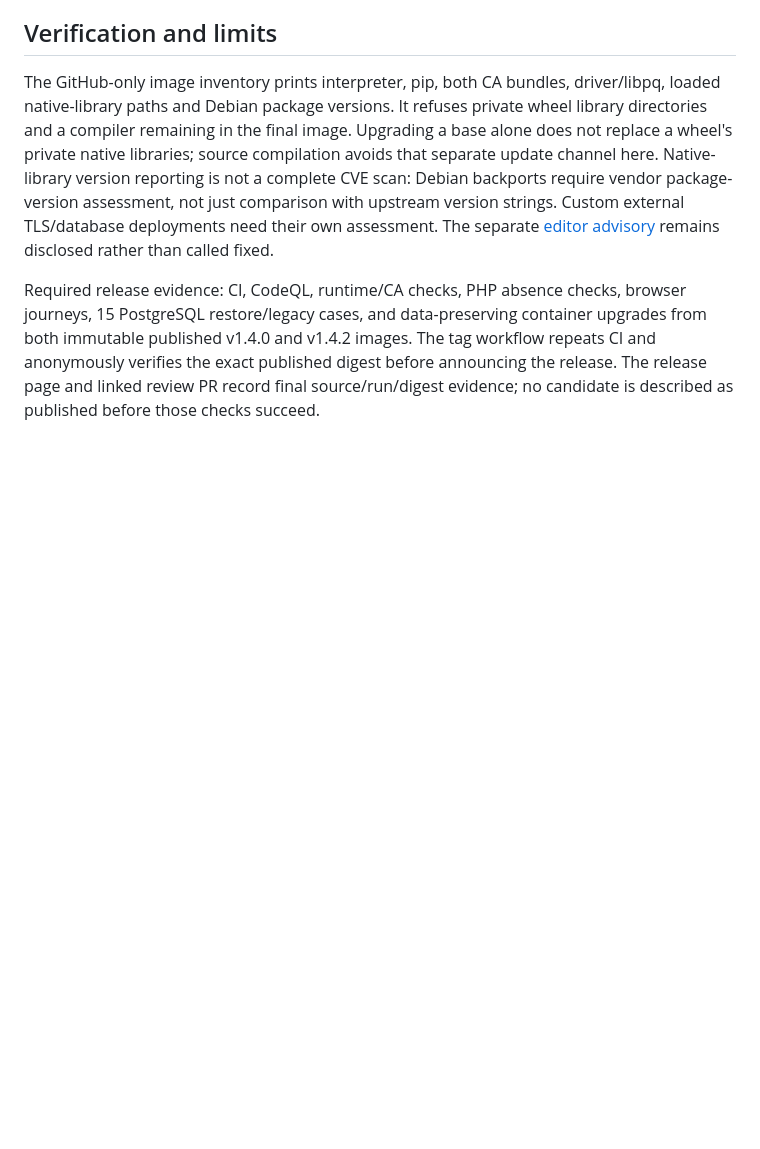
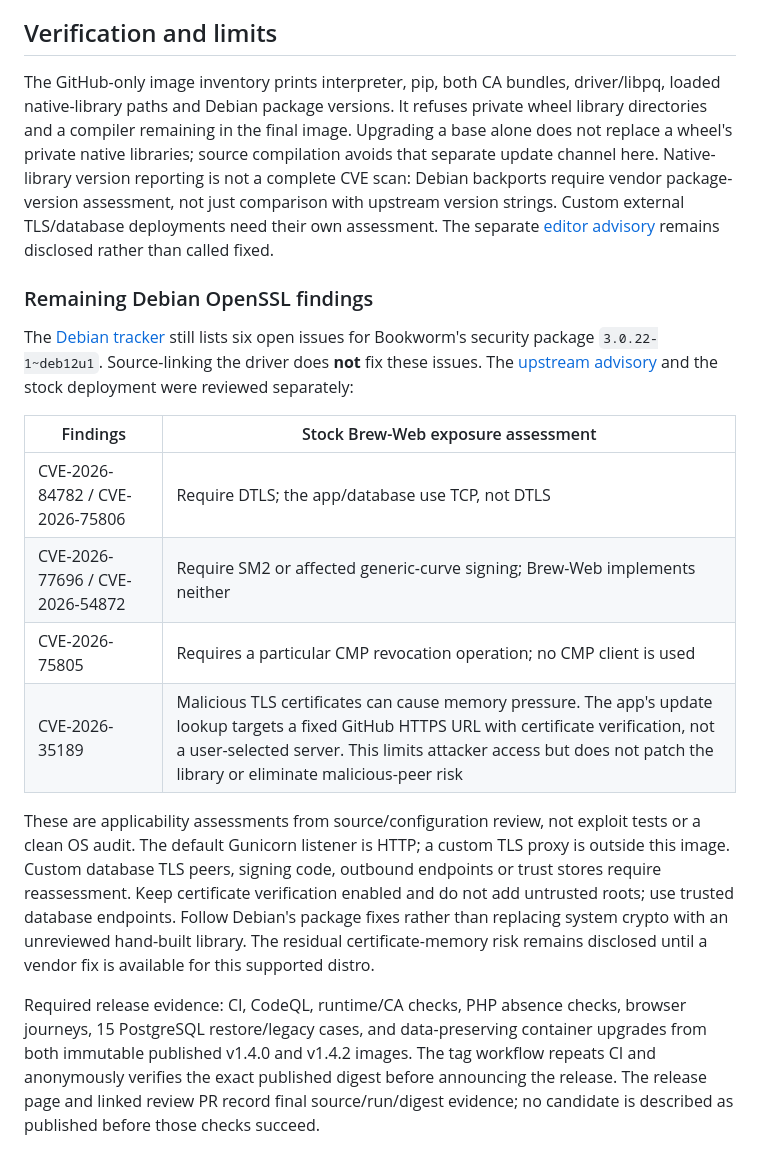
Before and after one commit to anndrox/brew-web, a Markdown page: docs/security/dependencies-2026-10.md, the part around the change. GitHub-like rendering; blank space fills up the shorter version.

Commit message:
Document residual Debian OpenSSL applicability and limits

```diff
--- a/docs/security/dependencies-2026-10.md
+++ b/docs/security/dependencies-2026-10.md
@@ -59,6 +59,30 @@ Custom external TLS/database deployments need their own assessment. The separate
 [editor advisory](../../SECURITY.md#bundled-editor-advisory)
 remains disclosed rather than called fixed.
 
+### Remaining Debian OpenSSL findings
+
+The [Debian tracker](https://security-tracker.debian.org/tracker/source-package/openssl)
+still lists six open issues for Bookworm's security package
+`3.0.22-1~deb12u1`. Source-linking the driver does **not** fix these issues.
+The [upstream advisory](https://openssl-library.org/news/secadv/20260929.txt)
+and the stock deployment were reviewed separately:
+
+| Findings | Stock Brew-Web exposure assessment |
+| --- | --- |
+| CVE-2026-84782 / CVE-2026-75806 | Require DTLS; the app/database use TCP, not DTLS |
+| CVE-2026-77696 / CVE-2026-54872 | Require SM2 or affected generic-curve signing; Brew-Web implements neither |
+| CVE-2026-75805 | Requires a particular CMP revocation operation; no CMP client is used |
+| CVE-2026-35189 | Malicious TLS certificates can cause memory pressure. The app's update lookup targets a fixed GitHub HTTPS URL with certificate verification, not a user-selected server. This limits attacker access but does not patch the library or eliminate malicious-peer risk |
+
+These are applicability assessments from source/configuration review, not exploit
+tests or a clean OS audit. The default Gunicorn listener is HTTP; a custom TLS
+proxy is outside this image. Custom database TLS peers, signing code, outbound
+endpoints or trust stores require reassessment. Keep certificate verification
+enabled and do not add untrusted roots; use trusted database endpoints. Follow
+Debian's package fixes rather than replacing system crypto with an unreviewed
+hand-built library. The residual certificate-memory risk remains disclosed until
+a vendor fix is available for this supported distro.
+
 Required release evidence: CI, CodeQL, runtime/CA checks, PHP absence checks,
 browser journeys, 15 PostgreSQL restore/legacy cases, and data-preserving container
 upgrades from both immutable published v1.4.0 and v1.4.2 images. The tag workflow
```
